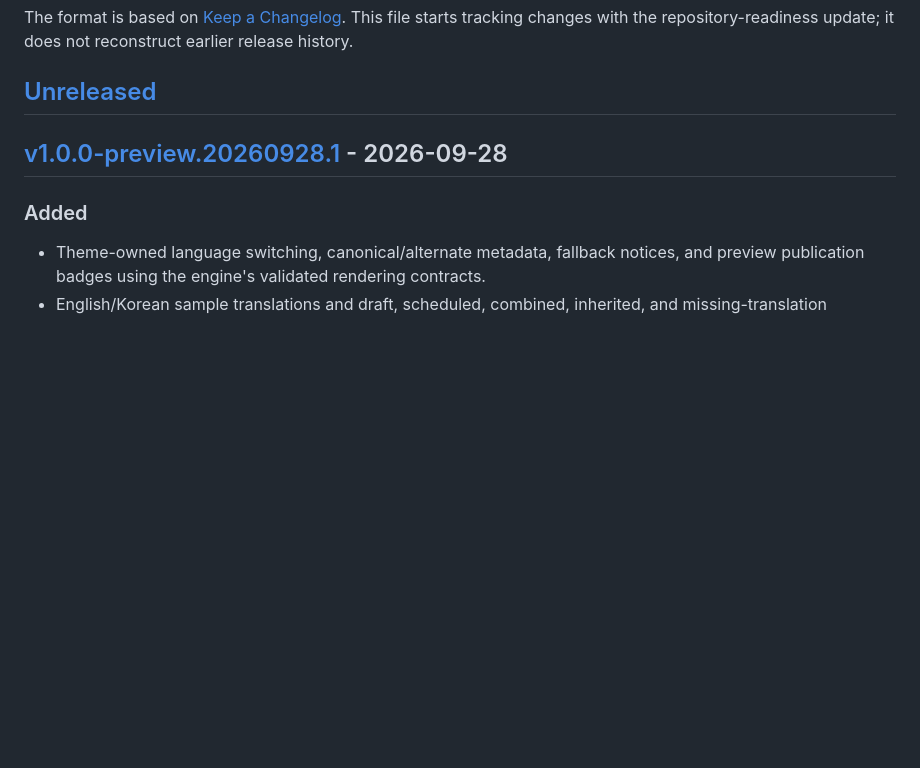
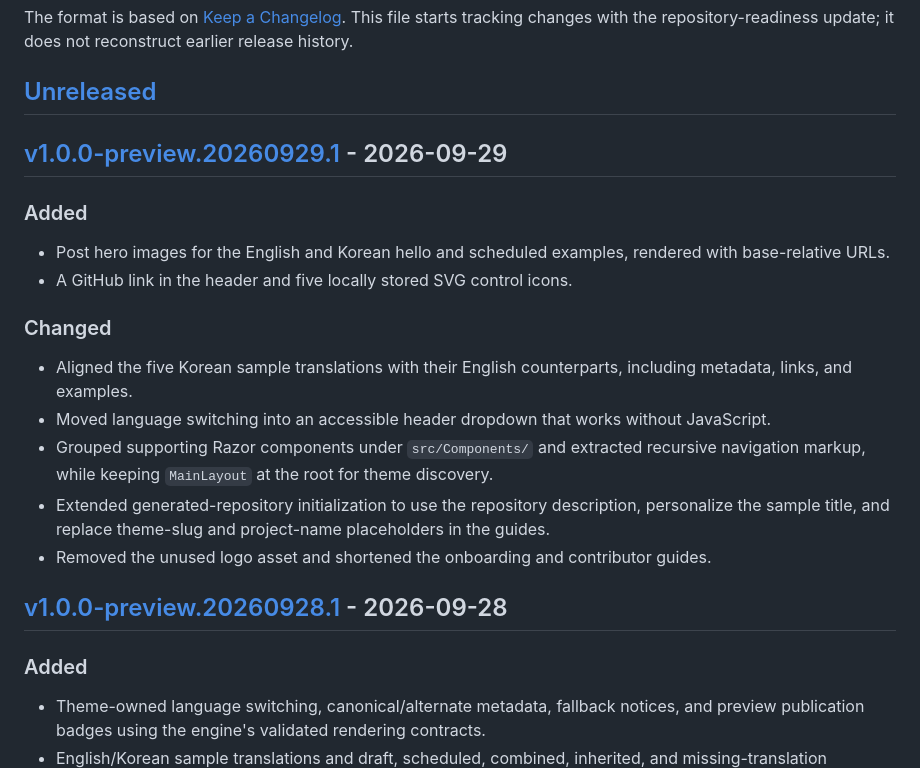
Before and after one commit to getscissorhands/theme-template, a Markdown page: CHANGELOG.md, the part around one of its changes. Drawn GitHub-style; blank space fills up the shorter version.

Commit message:
docs(changelog): record September 29 preview release
Co-authored-by: Copilot App <223556219+Copilot@users.noreply.github.com>

```diff
--- a/CHANGELOG.md
+++ b/CHANGELOG.md
@@ -7,6 +7,21 @@ This file starts tracking changes with the repository-readiness update; it does
 not reconstruct earlier release history.
 
 ## [Unreleased]
+
+## [v1.0.0-preview.20260929.1] - 2026-09-29
+
+### Added
+
+- Post hero images for the English and Korean hello and scheduled examples, rendered with base-relative URLs.
+- A GitHub link in the header and five locally stored SVG control icons.
+
+### Changed
+
+- Aligned the five Korean sample translations with their English counterparts, including metadata, links, and examples.
+- Moved language switching into an accessible header dropdown that works without JavaScript.
+- Grouped supporting Razor components under `src/Components/` and extracted recursive navigation markup, while keeping `MainLayout` at the root for theme discovery.
+- Extended generated-repository initialization to use the repository description, personalize the sample title, and replace theme-slug and project-name placeholders in the guides.
+- Removed the unused logo asset and shortened the onboarding and contributor guides.
 
 ## [v1.0.0-preview.20260928.1] - 2026-09-28
 
```
Also changed, not shown: other parts of CHANGELOG.md (+2 -1 lines).
